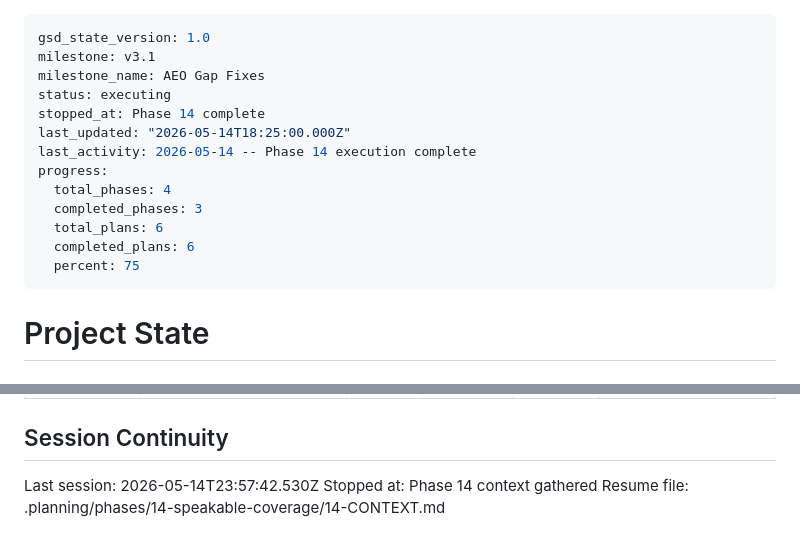
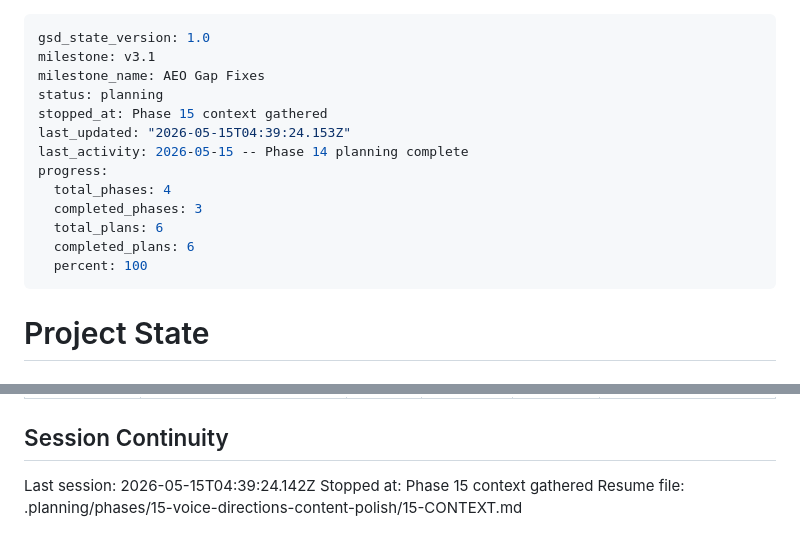
Before and after one commit to sukhjitsingh/spice-grill-bar-web, a Markdown page: .planning/STATE.md, 2 parts joined by grey strips. GitHub-like rendering.

Commit message:
docs(state): Record phase 15 context session

```diff
--- a/.planning/STATE.md
+++ b/.planning/STATE.md
@@ -2,16 +2,16 @@
 gsd_state_version: 1.0
 milestone: v3.1
 milestone_name: AEO Gap Fixes
-status: executing
-stopped_at: Phase 14 complete
-last_updated: "2026-05-14T18:25:00.000Z"
-last_activity: 2026-05-14 -- Phase 14 execution complete
+status: planning
+stopped_at: Phase 15 context gathered
+last_updated: "2026-05-15T04:39:24.153Z"
+last_activity: 2026-05-15 -- Phase 14 planning complete
 progress:
   total_phases: 4
   completed_phases: 3
   total_plans: 6
   completed_plans: 6
-  percent: 75
+  percent: 100
 ---
 
 # Project State
@@ -94,6 +94,6 @@ None.
 
 ## Session Continuity
 
-Last session: 2026-05-14T23:57:42.530Z
-Stopped at: Phase 14 context gathered
-Resume file: .planning/phases/14-speakable-coverage/14-CONTEXT.md
+Last session: 2026-05-15T04:39:24.142Z
+Stopped at: Phase 15 context gathered
+Resume file: .planning/phases/15-voice-directions-content-polish/15-CONTEXT.md
```
